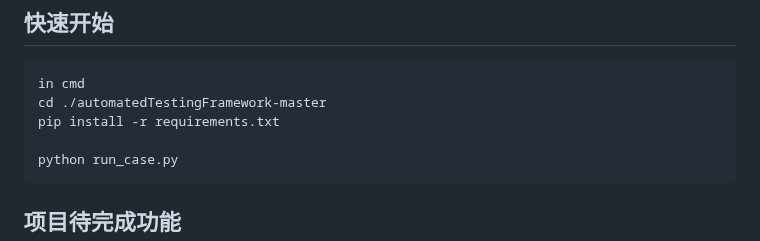
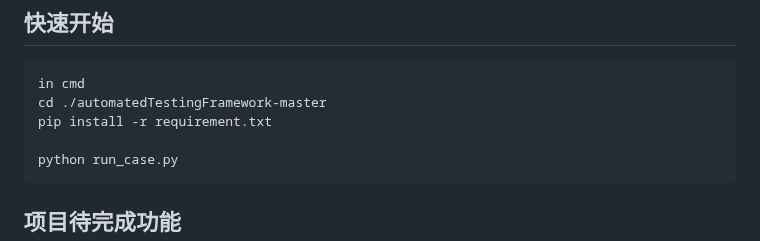
Before and after one commit to iAmAnyus/webAutomatedTestingFramework, a Markdown page: README.md, the part around the change. Drawn GitHub-style.

````diff
--- a/README.md
+++ b/README.md
@@ -286,7 +286,7 @@ https://www.cnblogs.com/luoshuai7394/p/17706998.html
 ```cmd
 in cmd
 cd ./automatedTestingFramework-master
-pip install -r requirements.txt
+pip install -r requirement.txt
 
 python run_case.py
 ```
````
